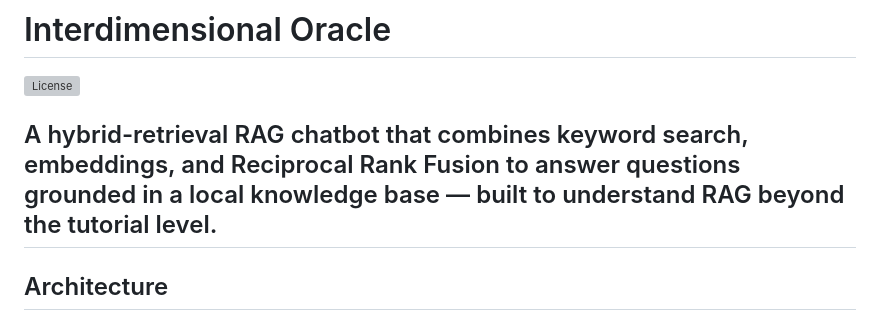
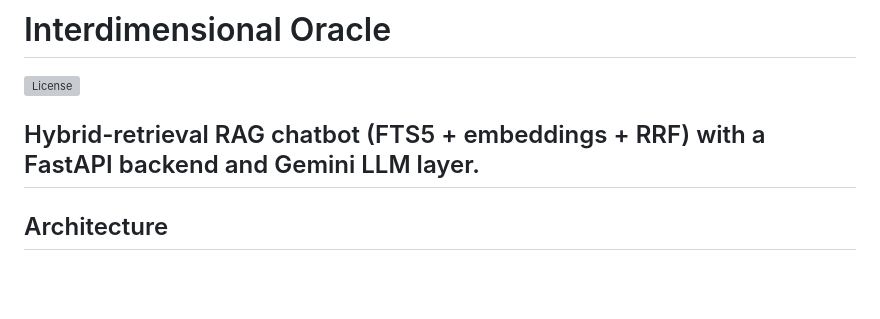
Before and after one commit to poojadinesh99/interdimensional-oracle, a Markdown page: README.md, the part around the change. Drawn GitHub-style; blank space fills up the shorter version; grey boxes are pictures that could not be loaded.

Commit message:
Revise README to enhance project description
Updated project description to clarify architecture and components.

```diff
--- a/README.md
+++ b/README.md
@@ -2,7 +2,7 @@
 
 [![License](https://img.shields.io/github/license/poojadinesh99/interdimensional-oracle)](https://github.com/poojadinesh99/interdimensional-oracle/blob/main/LICENSE)
 
-A hybrid-retrieval RAG chatbot that combines keyword search, embeddings, and Reciprocal Rank Fusion to answer questions grounded in a local knowledge base — built to understand RAG beyond the tutorial level.
+Hybrid-retrieval RAG chatbot (FTS5 + embeddings + RRF) with a FastAPI backend and Gemini LLM layer.
 ---
 
 ## Architecture
```
